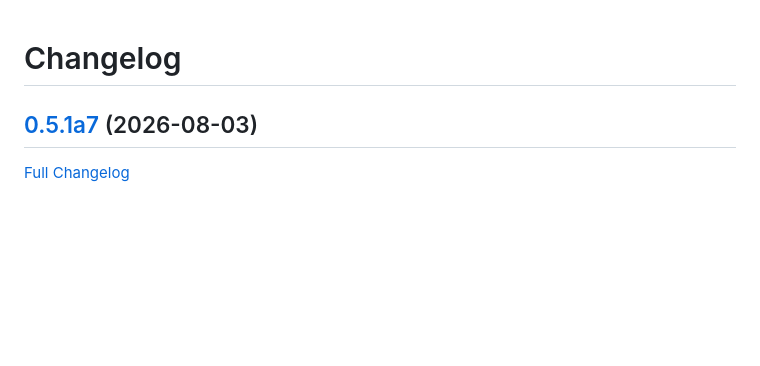
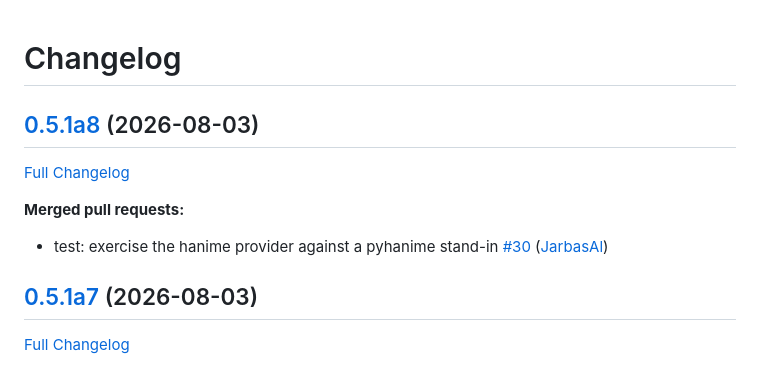
Before and after one commit to LeMetadatarr/metadatarr, a Markdown page: CHANGELOG.md, the part around the change. Drawn GitHub-style; blank space fills up the shorter version.

Commit message:
Update Changelog

```diff
--- a/CHANGELOG.md
+++ b/CHANGELOG.md
@@ -1,4 +1,12 @@
 # Changelog
+
+## [0.5.1a8](https://github.com/LeMetadatarr/metadatarr/tree/0.5.1a8) (2026-08-03)
+
+[Full Changelog](https://github.com/LeMetadatarr/metadatarr/compare/0.5.1a7...0.5.1a8)
+
+**Merged pull requests:**
+
+- test: exercise the hanime provider against a pyhanime stand-in [\#30](https://github.com/LeMetadatarr/metadatarr/pull/30) ([JarbasAl](https://github.com/JarbasAl))
 
 ## [0.5.1a7](https://github.com/LeMetadatarr/metadatarr/tree/0.5.1a7) (2026-08-03)
 
```
